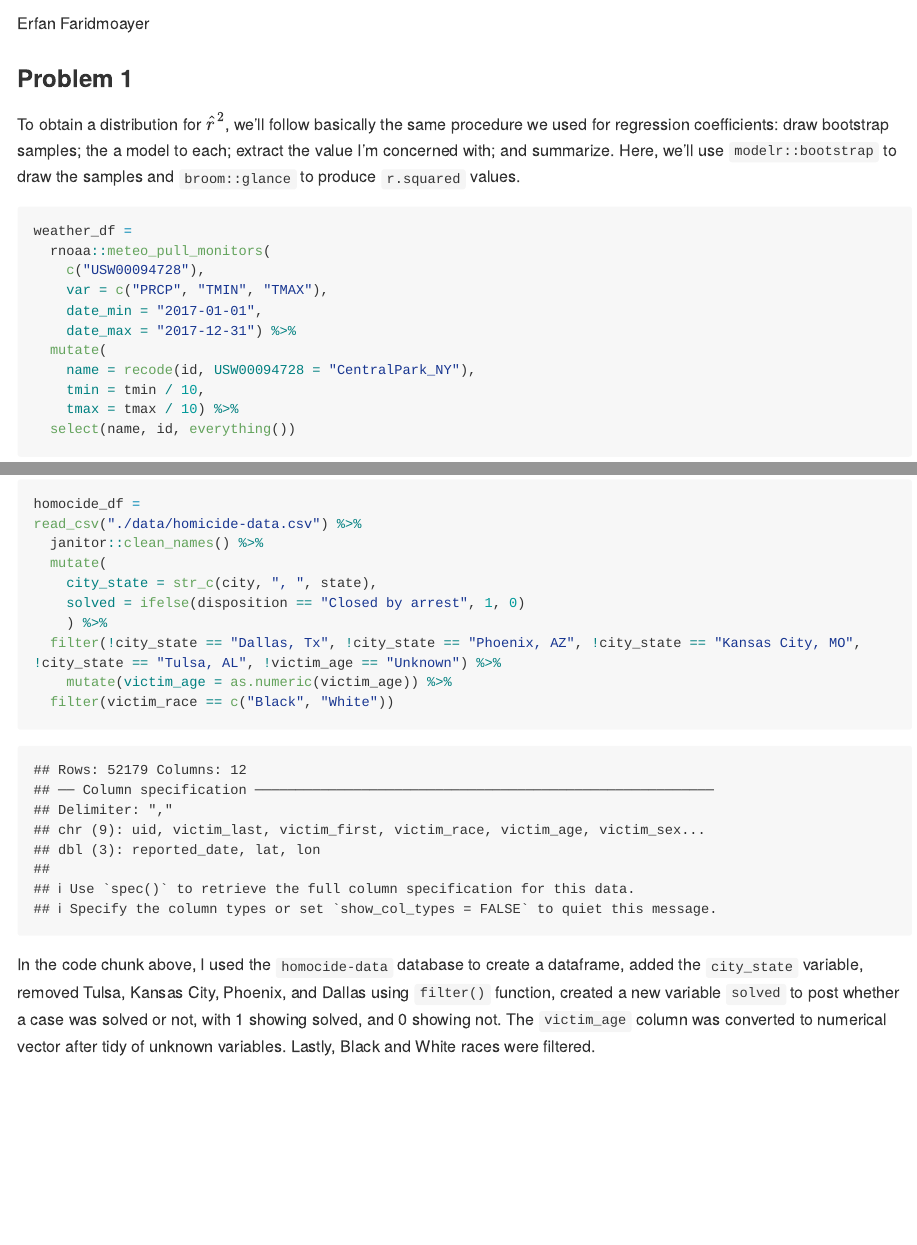
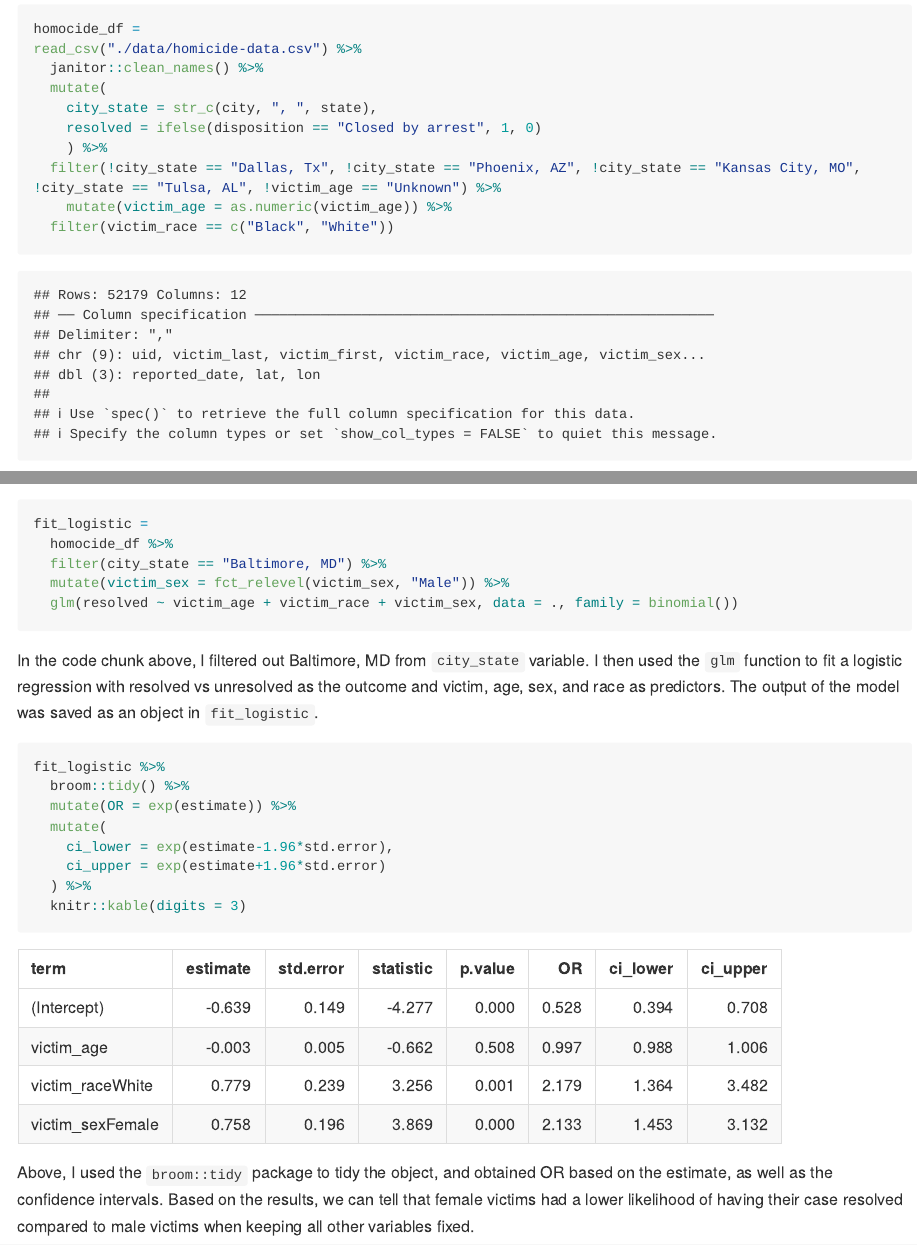
Before and after one commit to erfanfarid/p8105_hw6_ef2721, an R Markdown document (p8105_hw6_ef2721.Rmd): the page in a window 1100 px wide, from 100 px down before the commit and from 2880 px down after it, and a second part further down, joined at a grey line. The pictures show the output file p8105_hw6_ef2721.md that the author committed with the source, drawn offline in the style of GitHub; long lines of code are wrapped.

Commit message:
odd ratio

````diff
--- a/p8105_hw6_ef2721.Rmd
+++ b/p8105_hw6_ef2721.Rmd
@@ -92,7 +94,7 @@ read_csv("./data/homicide-data.csv") %>%
   janitor::clean_names() %>%
   mutate(
     city_state = str_c(city, ", ", state),
-    solved = ifelse(disposition == "Closed by arrest", 1, 0)
+    resolved = ifelse(disposition == "Closed by arrest", 1, 0)
     ) %>%
   filter(!city_state == "Dallas, Tx", !city_state == "Phoenix, AZ", !city_state == "Kansas City, MO", !city_state == "Tulsa, AL", !victim_age == "Unknown") %>%
     mutate(victim_age = as.numeric(victim_age)) %>%
@@ -100,3 +102,26 @@ read_csv("./data/homicide-data.csv") %>%
 ```
 
 In the code chunk above, I used the `homocide-data` database to create a dataframe, added the `city_state` variable, removed Tulsa, Kansas City, Phoenix, and Dallas using `filter()` function, created a new variable `solved` to post whether a case was solved or not, with 1 showing solved, and 0 showing not. The `victim_age` column was converted to numerical vector after tidy of unknown variables. Lastly, Black and White races were filtered.
+
+```{r}
+fit_logistic =
+  homocide_df %>%
+  filter(city_state == "Baltimore, MD") %>%
+  mutate(victim_sex = fct_relevel(victim_sex, "Male")) %>%
+  glm(resolved ~ victim_age + victim_race + victim_sex, data = ., family = binomial())
+```
+
+In the code chunk above, I filtered out Baltimore, MD from `city_state` variable. I then used the `glm` function to fit a logistic regression with resolved vs unresolved as the outcome and victim, age, sex, and race as predictors. The output of the model was saved as an object in `fit_logistic`.
+
+```{r}
+fit_logistic %>%
+  broom::tidy() %>%
+  mutate(OR = exp(estimate)) %>%
+  mutate(
+    ci_lower = exp(estimate-1.96*std.error),
+    ci_upper = exp(estimate+1.96*std.error)
+  ) %>%
+  knitr::kable(digits = 3)
+```
+
+Above, I used the `broom::tidy` package to tidy the object, and obtained OR based on the estimate, as well as the confidence intervals. Based on the results, we can tell that female victims had a lower likelihood of having their case resolved compared to male victims when keeping all other variables fixed.
````
Also changed, not shown: p8105_hw6_ef2721.md, p8105_hw6_ef2721_files/figure-gfm/unnamed-chunk-1-1.png, p8105_hw6_ef2721_files/figure-gfm/unnamed-chunk-2-1.png, p8105_hw6_ef2721.Rmd (2 more changed lines).
